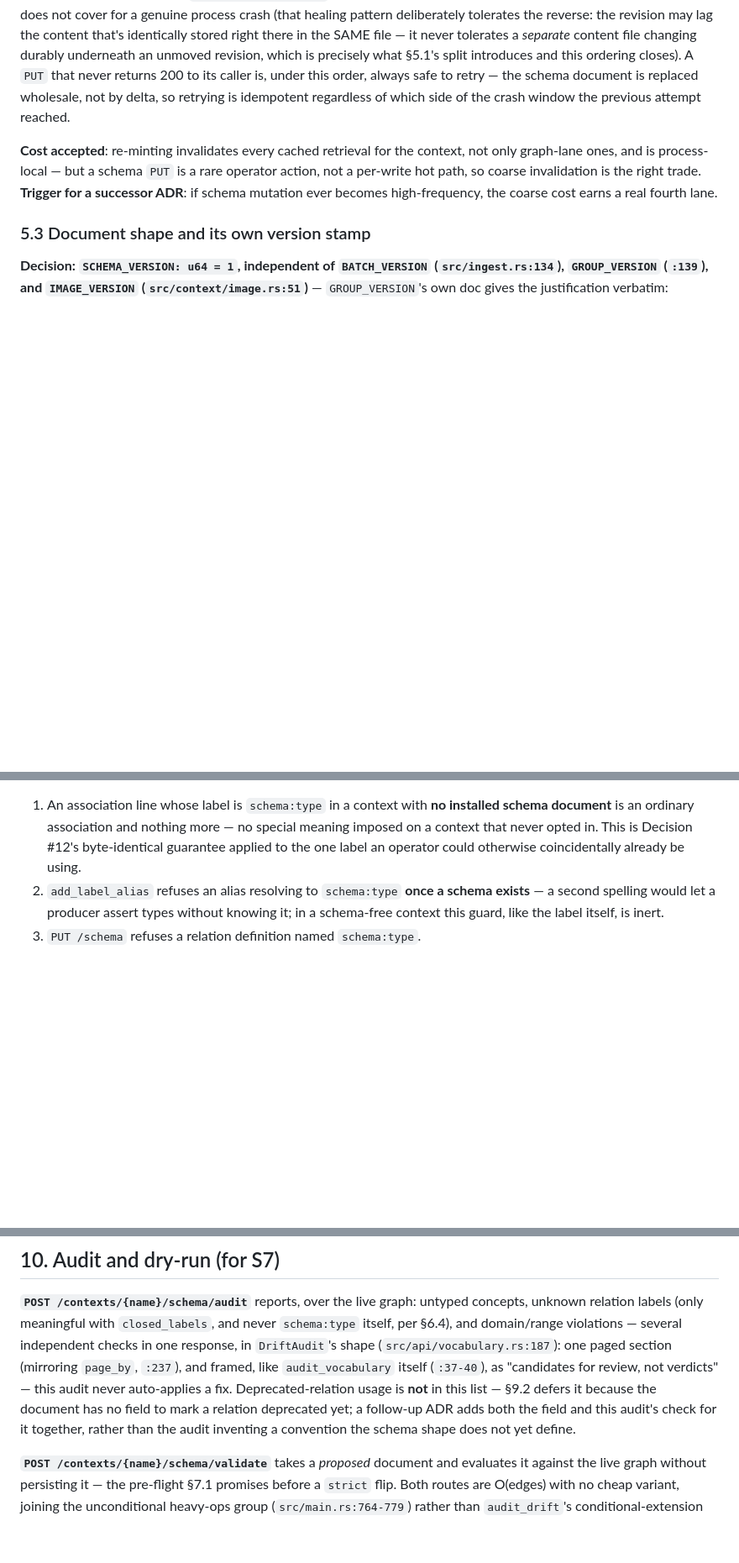
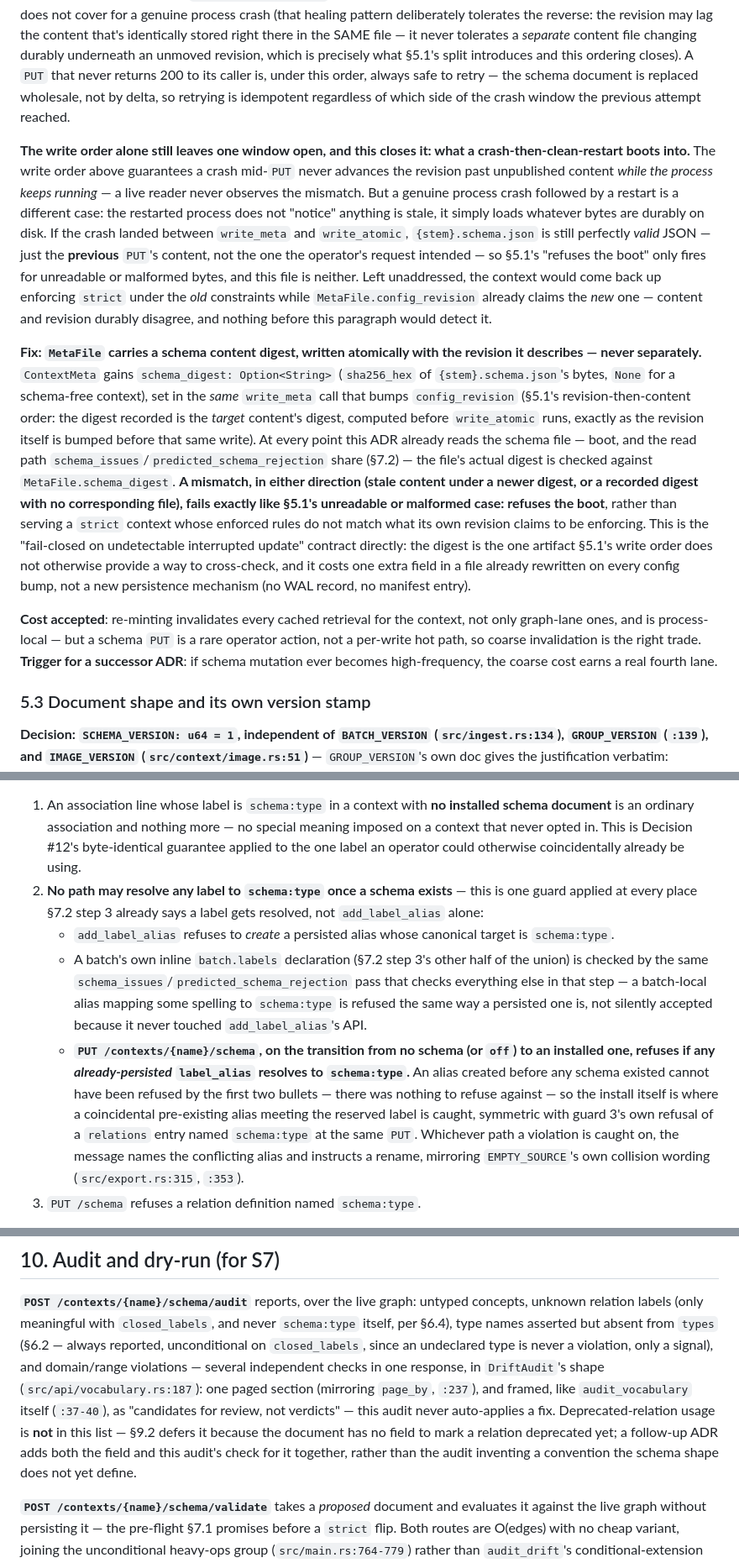
Before and after one commit to t0k0sh1/taguru, a Markdown page: adr/0009-context-schema-and-relation-ontology.md, 3 parts joined by grey strips. Shown at 84% size. Drawn GitHub-style; blank space fills up the shorter version.

Commit message:
design: address second CodeRabbit review round on ADR 0009
Fixes three gaps CodeRabbit's re-review found in the previous fix:

- The revision-then-content write order alone doesn't cover a crash
  followed by a clean restart: the schema file left behind is valid,
  just stale, so nothing before this refused the boot. Adds a
  schema_digest field to MetaFile, written atomically with the
  revision bump, and a boot-time check that fails closed on mismatch.
- The reserved-label guard against `schema:type` aliasing only covered
  add_label_alias. Broadens it to batch-local `batch.labels`
  declarations (checked by the same shared schema_issues pass) and adds
  an install-time migration-boundary check for a pre-existing alias
  that already resolves to schema:type.
- Defines the previously-unstated policy for a schema:type object
  naming an undeclared type: always accepted, never a violation in any
  mode, with is_a closure treating it as a singleton and the audit
  reporting it unconditionally as an informational signal.

Also updates sub-issues #379-381 and #385 to match.

Claude-Session: https://claude.ai/code/session_01Y46ite9E5tqmFHBAc1qLTt

```diff
--- a/adr/0009-context-schema-and-relation-ontology.md
+++ b/adr/0009-context-schema-and-relation-ontology.md
@@ -385,6 +385,44 @@ under this order, always safe to retry — the schema document is replaced
 wholesale, not by delta, so retrying is idempotent regardless of which
 side of the crash window the previous attempt reached.
 
+**The write order alone still leaves one window open, and this closes
+it: what a crash-then-clean-restart boots into.** The write order above
+guarantees a crash mid-`PUT` never advances the revision past
+unpublished content *while the process keeps running* — a live reader
+never observes the mismatch. But a genuine process crash followed by a
+restart is a different case: the restarted process does not "notice"
+anything is stale, it simply loads whatever bytes are durably on disk.
+If the crash landed between `write_meta` and `write_atomic`,
+`{stem}.schema.json` is still perfectly *valid* JSON — just the
+**previous** `PUT`'s content, not the one the operator's request
+intended — so §5.1's "refuses the boot" only fires for unreadable or
+malformed bytes, and this file is neither. Left unaddressed, the context
+would come back up enforcing `strict` under the *old* constraints while
+`MetaFile.config_revision` already claims the *new* one — content and
+revision durably disagree, and nothing before this paragraph would
+detect it.
+
+**Fix: `MetaFile` carries a schema content digest, written atomically
+with the revision it describes — never separately.** `ContextMeta`
+gains `schema_digest: Option<String>` (`sha256_hex` of
+`{stem}.schema.json`'s bytes, `None` for a schema-free context), set in
+the *same* `write_meta` call that bumps `config_revision` (§5.1's
+revision-then-content order: the digest recorded is the *target*
+content's digest, computed before `write_atomic` runs, exactly as the
+revision itself is bumped before that same write). At every point this
+ADR already reads the schema file — boot, and the read path
+`schema_issues`/`predicted_schema_rejection` share (§7.2) — the file's
+actual digest is checked against `MetaFile.schema_digest`. **A mismatch,
+in either direction (stale content under a newer digest, or a recorded
+digest with no corresponding file), fails exactly like §5.1's unreadable
+or malformed case: refuses the boot**, rather than serving a `strict`
+context whose enforced rules do not match what its own revision claims
+to be enforcing. This is the "fail-closed on undetectable interrupted
+update" contract directly: the digest is the one artifact §5.1's write
+order does not otherwise provide a way to cross-check, and it costs one
+extra field in a file already rewritten on every config bump, not a new
+persistence mechanism (no WAL record, no manifest entry).
+
 **Cost accepted**: re-minting invalidates every cached retrieval for the
 context, not only graph-lane ones, and is process-local — but a schema
 `PUT` is a rare operator action, not a per-write hot path, so coarse
@@ -518,10 +579,29 @@ three guards, fixed as part of this Decision:
    more — no special meaning imposed on a context that never opted in.
    This is Decision #12's byte-identical guarantee applied to the one
    label an operator could otherwise coincidentally already be using.
-2. `add_label_alias` refuses an alias resolving to `schema:type` **once a
-   schema exists** — a second spelling would let a producer assert types
-   without knowing it; in a schema-free context this guard, like the
-   label itself, is inert.
+2. **No path may resolve any label to `schema:type` once a schema
+   exists** — this is one guard applied at every place §7.2 step 3
+   already says a label gets resolved, not `add_label_alias` alone:
+   - `add_label_alias` refuses to *create* a persisted alias whose
+     canonical target is `schema:type`.
+   - A batch's own inline `batch.labels` declaration (§7.2 step 3's
+     other half of the union) is checked by the same
+     `schema_issues`/`predicted_schema_rejection` pass that checks
+     everything else in that step — a batch-local alias mapping some
+     spelling to `schema:type` is refused the same way a persisted one
+     is, not silently accepted because it never touched
+     `add_label_alias`'s API.
+   - **`PUT /contexts/{name}/schema`, on the transition from no schema
+     (or `off`) to an installed one, refuses if any *already-persisted*
+     `label_alias` resolves to `schema:type`.** An alias created before
+     any schema existed cannot have been refused by the first two
+     bullets — there was nothing to refuse against — so the install
+     itself is where a coincidental pre-existing alias meeting the
+     reserved label is caught, symmetric with guard 3's own refusal of
+     a `relations` entry named `schema:type` at the same `PUT`.
+   Whichever path a violation is caught on, the message names the
+   conflicting alias and instructs a rename, mirroring
+   `EMPTY_SOURCE`'s own collision wording (`src/export.rs:315`, `:353`).
 3. `PUT /schema` refuses a relation definition named `schema:type`.
 
 **One gate for guard 1 and the three exclusions below, stated once so
@@ -850,16 +930,18 @@ canonical, and the fix is an ordinary alias.
 
 **`POST /contexts/{name}/schema/audit`** reports, over the live graph:
 untyped concepts, unknown relation labels (only meaningful with
-`closed_labels`, and never `schema:type` itself, per §6.4), and
-domain/range violations — several independent checks in one response, in
-`DriftAudit`'s shape (`src/api/vocabulary.rs:187`): one paged section
-(mirroring `page_by`, `:237`), and framed, like `audit_vocabulary` itself
-(`:37-40`), as "candidates for review, not verdicts" — this audit never
-auto-applies a fix. Deprecated-relation usage is **not** in this list —
-§9.2 defers it because the document has no field to mark a relation
-deprecated yet; a follow-up ADR adds both the field and this audit's
-check for it together, rather than the audit inventing a convention the
-schema shape does not yet define.
+`closed_labels`, and never `schema:type` itself, per §6.4), type names
+asserted but absent from `types` (§6.2 — always reported, unconditional
+on `closed_labels`, since an undeclared type is never a violation, only
+a signal), and domain/range violations — several independent checks in
+one response, in `DriftAudit`'s shape (`src/api/vocabulary.rs:187`): one
+paged section (mirroring `page_by`, `:237`), and framed, like
+`audit_vocabulary` itself (`:37-40`), as "candidates for review, not
+verdicts" — this audit never auto-applies a fix. Deprecated-relation
+usage is **not** in this list — §9.2 defers it because the document has
+no field to mark a relation deprecated yet; a follow-up ADR adds both
+the field and this audit's check for it together, rather than the audit
+inventing a convention the schema shape does not yet define.
 
 **`POST /contexts/{name}/schema/validate`** takes a *proposed* document and
 evaluates it against the live graph without persisting it — the pre-flight
```
Also changed, not shown: other parts of adr/0009-context-schema-and-relation-ontology.md (+23 -0 lines).
